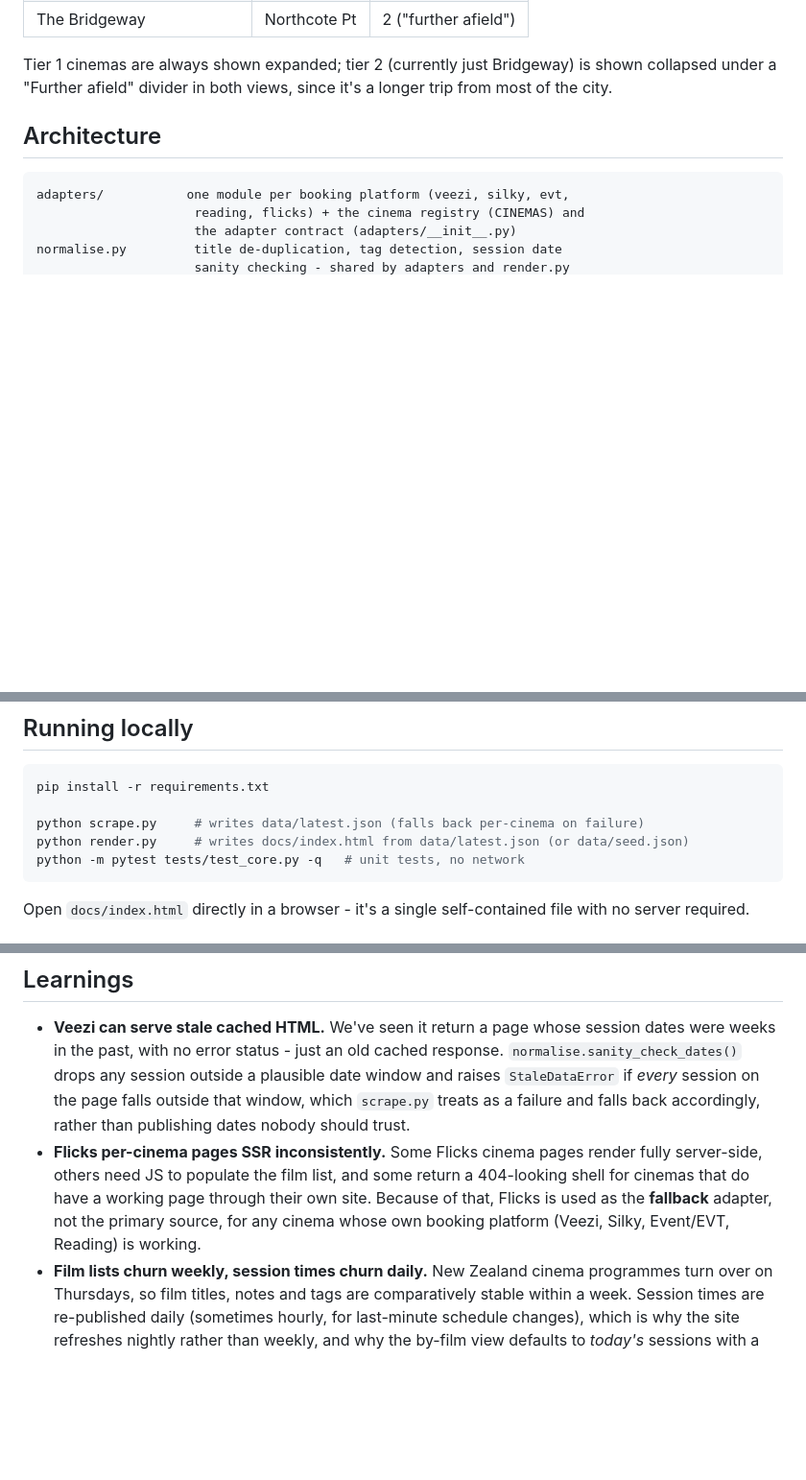
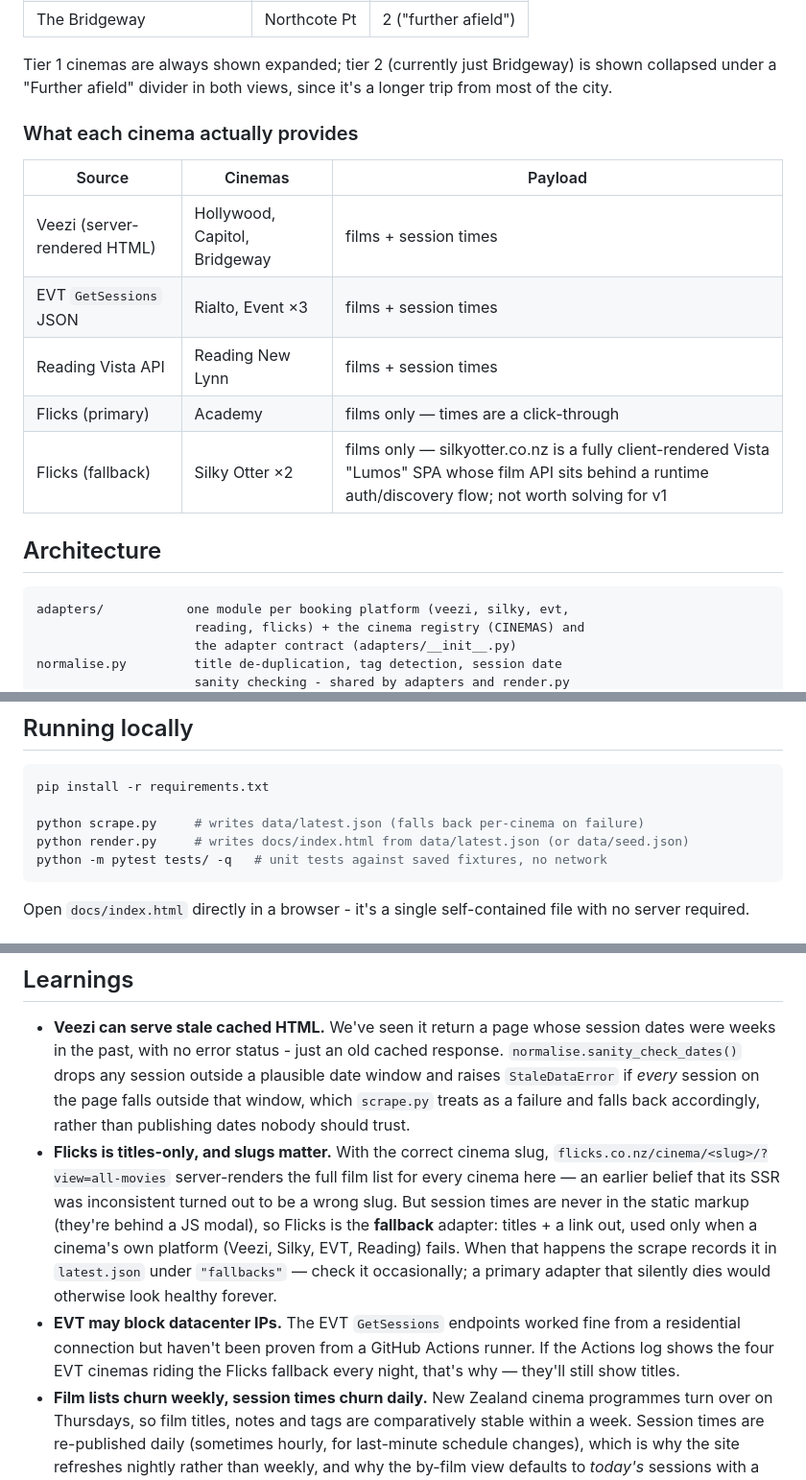
Before and after one commit to boritonz/movietimes, a Markdown page: README.md, 3 parts joined by grey strips. Shown at 96% size. GitHub-like rendering; blank space fills up the shorter version.

Commit message:
README: per-cinema payload table, corrected Flicks learning, EVT CI caveat
Co-Authored-By: Claude Fable 5 <noreply@anthropic.com>

````diff
--- a/README.md
+++ b/README.md
@@ -23,6 +23,16 @@ at the GitHub Pages URL for this repo — no app, no server, no database.
 Tier 1 cinemas are always shown expanded; tier 2 (currently just Bridgeway)
 is shown collapsed under a "Further afield" divider in both views, since
 it's a longer trip from most of the city.
+
+### What each cinema actually provides
+
+| Source | Cinemas | Payload |
+| --- | --- | --- |
+| Veezi (server-rendered HTML) | Hollywood, Capitol, Bridgeway | films + session times |
+| EVT `GetSessions` JSON | Rialto, Event ×3 | films + session times |
+| Reading Vista API | Reading New Lynn | films + session times |
+| Flicks (primary) | Academy | films only — times are a click-through |
+| Flicks (fallback) | Silky Otter ×2 | films only — silkyotter.co.nz is a fully client-rendered Vista "Lumos" SPA whose film API sits behind a runtime auth/discovery flow; not worth solving for v1 |
 
 ## Architecture
 
@@ -61,7 +71,7 @@ pip install -r requirements.txt
 
 python scrape.py     # writes data/latest.json (falls back per-cinema on failure)
 python render.py     # writes docs/index.html from data/latest.json (or data/seed.json)
-python -m pytest tests/test_core.py -q   # unit tests, no network
+python -m pytest tests/ -q   # unit tests against saved fixtures, no network
 ```
 
 Open `docs/index.html` directly in a browser - it's a single self-contained
@@ -96,12 +106,19 @@ straight to `main`, so the Pages site updates a minute or two later.
   session on the page falls outside that window, which `scrape.py` treats
   as a failure and falls back accordingly, rather than publishing dates
   nobody should trust.
-- **Flicks per-cinema pages SSR inconsistently.** Some Flicks cinema pages
-  render fully server-side, others need JS to populate the film list, and
-  some return a 404-looking shell for cinemas that do have a working page
-  through their own site. Because of that, Flicks is used as the
-  **fallback** adapter, not the primary source, for any cinema whose own
-  booking platform (Veezi, Silky, Event/EVT, Reading) is working.
+- **Flicks is titles-only, and slugs matter.** With the correct cinema slug,
+  `flicks.co.nz/cinema/<slug>/?view=all-movies` server-renders the full film
+  list for every cinema here — an earlier belief that its SSR was
+  inconsistent turned out to be a wrong slug. But session times are never in
+  the static markup (they're behind a JS modal), so Flicks is the
+  **fallback** adapter: titles + a link out, used only when a cinema's own
+  platform (Veezi, Silky, EVT, Reading) fails. When that happens the scrape
+  records it in `latest.json` under `"fallbacks"` — check it occasionally;
+  a primary adapter that silently dies would otherwise look healthy forever.
+- **EVT may block datacenter IPs.** The EVT `GetSessions` endpoints worked
+  fine from a residential connection but haven't been proven from a GitHub
+  Actions runner. If the Actions log shows the four EVT cinemas riding the
+  Flicks fallback every night, that's why — they'll still show titles.
 - **Film lists churn weekly, session times churn daily.** New Zealand
   cinema programmes turn over on Thursdays, so film titles, notes and tags
   are comparatively stable within a week. Session times are re-published
````
